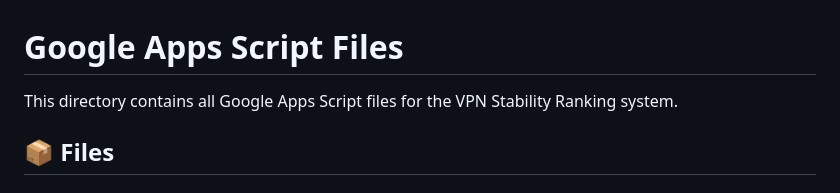
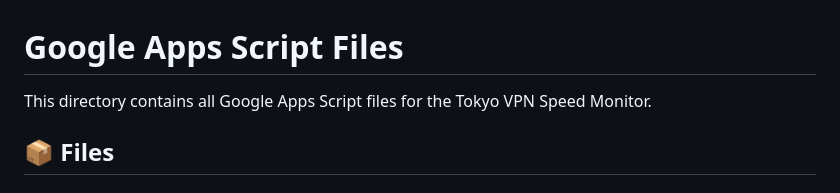
Before and after one commit to hmy0210/vpn-stability-ranking, a Markdown page: gas/README.md, the part around the change. Drawn GitHub-style.

```diff
--- a/gas/README.md
+++ b/gas/README.md
@@ -1,6 +1,6 @@
 # Google Apps Script Files
 
-This directory contains all Google Apps Script files for the VPN Stability Ranking system.
+This directory contains all Google Apps Script files for the Tokyo VPN Speed Monitor.
 
 ## 📦 Files
 
```
